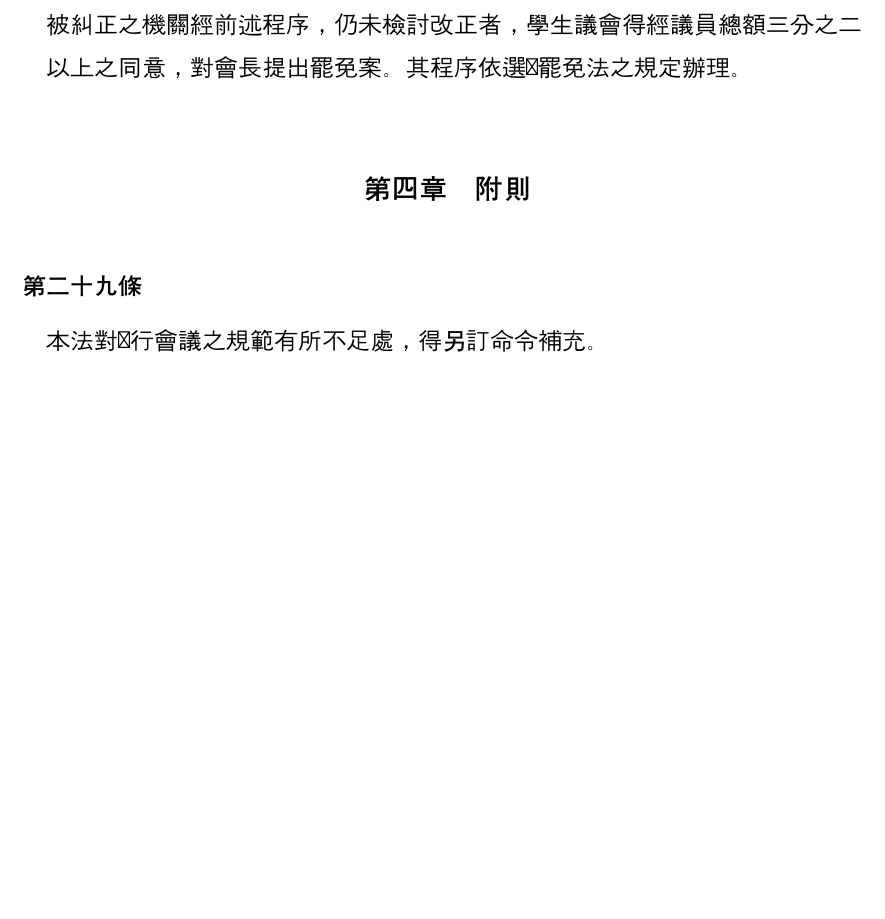
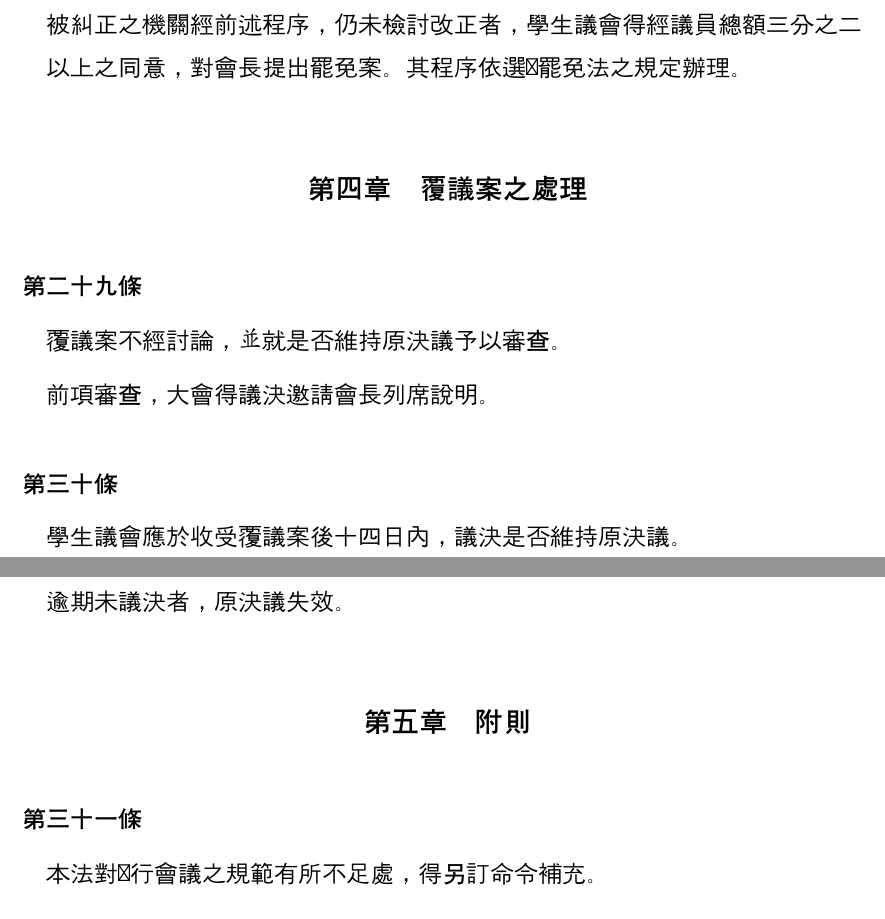
Before and after one commit to gino1234123/nuta_statutes, a Typst document (02_學生議會職權行使法/學生議會職權行使法.typ): part of page 6 of 6 before the commit and two parts of pages 6 and 7 of 7 after it, the two joined at a grey line, cut so that both start at the same text, the shorter picture padded with empty space. Compiled offline with Typst 0.15; a missing font is replaced by an installed copy or a similar font.

Commit message:
議會職權行使法: 修正一些錯誤/漏洞
新增覆議案程序、規定章程的議員總額適用本法、規定常會每月一次、新增命令須修正/廢止時的期限、文字修正

```diff
--- a/02_學生議會職權行使法/學生議會職權行使法.typ
+++ b/02_學生議會職權行使法/學生議會職權行使法.typ
@@ -159,6 +160,18 @@
   #para()[被糾正之機關經前述程序，仍未檢討改正者，學生議會得經議員總額三分之二以上之同意，對會長提出罷免案。其程序依選舉罷免法之規定辦理。]
 ]
 
+== 覆議案之處理
+
+#article()[
+  #para()[覆議案不經討論，並就是否維持原決議予以審查。]
+  #para()[前項審查，大會得議決邀請會長列席說明。]
+]
+
+#article()[
+  #para()[學生議會應於收受覆議案後十四日內，議決是否維持原決議。]
+  #para()[逾期未議決者，原決議失效。]
+]
+
 == 附則
 
 #article()[
```
Also changed, not shown: 02_學生議會職權行使法/學生議會職權行使法.typ (7 more changed lines).
